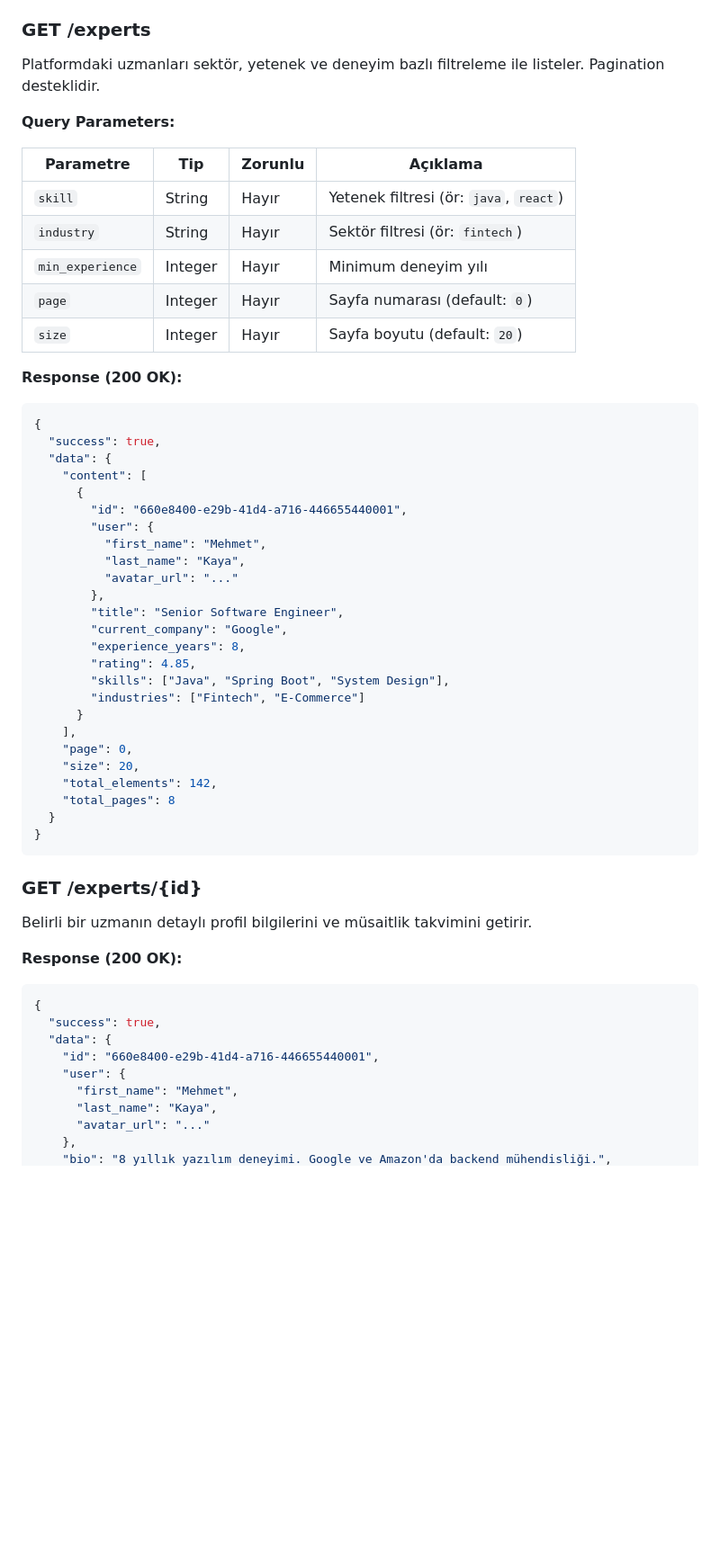
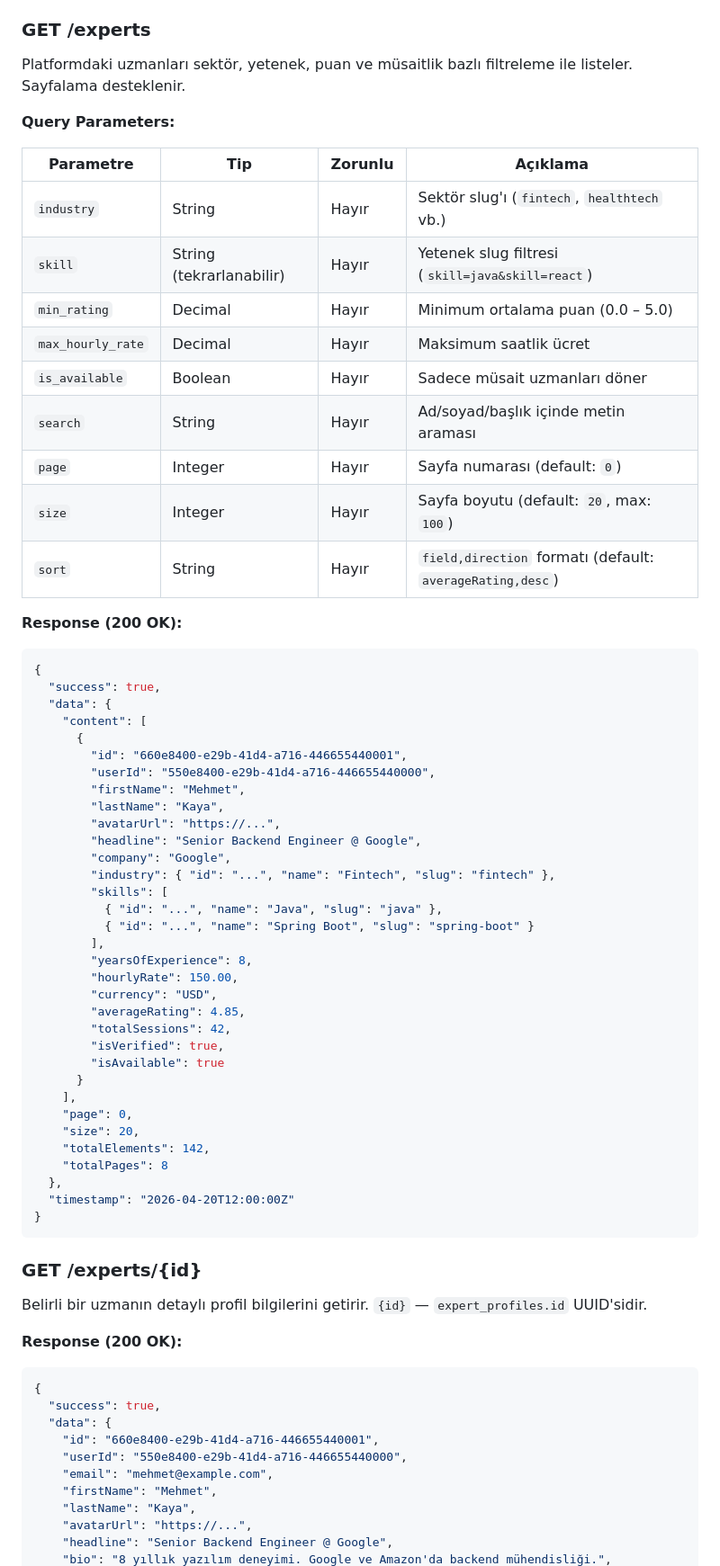
Before and after one commit to Ulwus/Internview, a Markdown page: docs/api-design.md, the part around one of its changes. Shown at 90% size. Rendered like a GitHub page; blank space fills up the shorter version.

Commit message:
docs(api-design): gercek endpoint ve DTO alan isimlerine gore guncelle (camelCase/snake_case netlestirme, eksik endpoint ekleri, gateway routing notlari)

````diff
--- a/docs/api-design.md
+++ b/docs/api-design.md
@@ -190,17 +211,21 @@ Kullanıcının kendi profil bilgilerini günceller (aday veya uzman).
 
 ### GET /experts
 
-Platformdaki uzmanları sektör, yetenek ve deneyim bazlı filtreleme ile listeler. Pagination desteklidir.
+Platformdaki uzmanları sektör, yetenek, puan ve müsaitlik bazlı filtreleme ile listeler. Sayfalama desteklenir.
 
 **Query Parameters:**
 
 | Parametre | Tip | Zorunlu | Açıklama |
 |-----------|-----|---------|----------|
-| `skill` | String | Hayır | Yetenek filtresi (ör: `java`, `react`) |
-| `industry` | String | Hayır | Sektör filtresi (ör: `fintech`) |
-| `min_experience` | Integer | Hayır | Minimum deneyim yılı |
+| `industry` | String | Hayır | Sektör slug'ı (`fintech`, `healthtech` vb.) |
+| `skill` | String (tekrarlanabilir) | Hayır | Yetenek slug filtresi (`skill=java&skill=react`) |
+| `min_rating` | Decimal | Hayır | Minimum ortalama puan (0.0 – 5.0) |
+| `max_hourly_rate` | Decimal | Hayır | Maksimum saatlik ücret |
+| `is_available` | Boolean | Hayır | Sadece müsait uzmanları döner |
+| `search` | String | Hayır | Ad/soyad/başlık içinde metin araması |
 | `page` | Integer | Hayır | Sayfa numarası (default: `0`) |
-| `size` | Integer | Hayır | Sayfa boyutu (default: `20`) |
+| `size` | Integer | Hayır | Sayfa boyutu (default: `20`, max: `100`) |
+| `sort` | String | Hayır | `field,direction` formatı (default: `averageRating,desc`) |
 
 **Response (200 OK):**
 ```json
@@ -210,30 +235,38 @@ Platformdaki uzmanları sektör, yetenek ve deneyim bazlı filtreleme ile listel
     "content": [
       {
         "id": "660e8400-e29b-41d4-a716-446655440001",
-        "user": {
-          "first_name": "Mehmet",
-          "last_name": "Kaya",
-          "avatar_url": "..."
-        },
-        "title": "Senior Software Engineer",
-        "current_company": "Google",
-        "experience_years": 8,
-        "rating": 4.85,
-        "skills": ["Java", "Spring Boot", "System Design"],
-        "industries": ["Fintech", "E-Commerce"]
+        "userId": "550e8400-e29b-41d4-a716-446655440000",
+        "firstName": "Mehmet",
+        "lastName": "Kaya",
+        "avatarUrl": "https://...",
+        "headline": "Senior Backend Engineer @ Google",
+        "company": "Google",
+        "industry": { "id": "...", "name": "Fintech", "slug": "fintech" },
+        "skills": [
+          { "id": "...", "name": "Java", "slug": "java" },
+          { "id": "...", "name": "Spring Boot", "slug": "spring-boot" }
+        ],
+        "yearsOfExperience": 8,
+        "hourlyRate": 150.00,
+        "currency": "USD",
+        "averageRating": 4.85,
+        "totalSessions": 42,
+        "isVerified": true,
+        "isAvailable": true
       }
     ],
     "page": 0,
     "size": 20,
-    "total_elements": 142,
-    "total_pages": 8
-  }
+    "totalElements": 142,
+    "totalPages": 8
+  },
+  "timestamp": "2026-04-20T12:00:00Z"
 }
 ```
 
 ### GET /experts/{id}
 
-Belirli bir uzmanın detaylı profil bilgilerini ve müsaitlik takvimini getirir.
+Belirli bir uzmanın detaylı profil bilgilerini getirir. `{id}` — `expert_profiles.id` UUID'sidir.
 
 **Response (200 OK):**
 ```json
@@ -241,9 +274,10 @@ Belirli bir uzmanın detaylı profil bilgilerini ve müsaitlik takvimini getirir
   "success": true,
   "data": {
     "id": "660e8400-e29b-41d4-a716-446655440001",
-    "user": {
-      "first_name": "Mehmet",
-      "last_name": "Kaya",
-      "avatar_url": "..."
-    },
+    "userId": "550e8400-e29b-41d4-a716-446655440000",
+    "email": "mehmet@example.com",
+    "firstName": "Mehmet",
+    "lastName": "Kaya",
+    "avatarUrl": "https://...",
+    "headline": "Senior Backend Engineer @ Google",
     "bio": "8 yıllık yazılım deneyimi. Google ve Amazon'da backend mühendisliği.",
````
Also changed, not shown: other parts of docs/api-design.md (+241 -145 lines).
